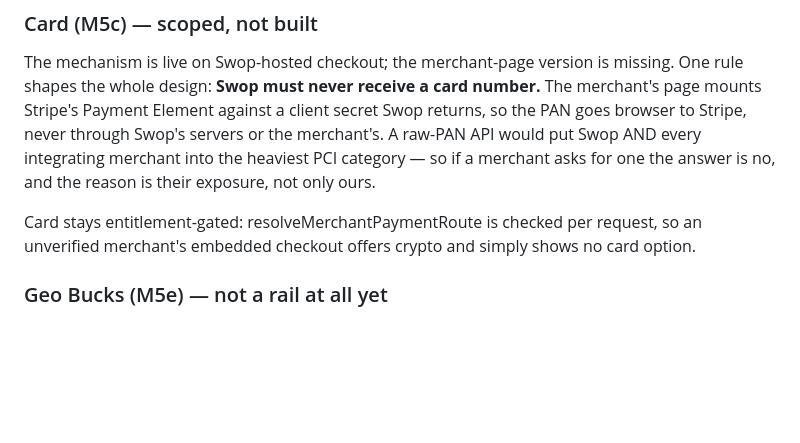
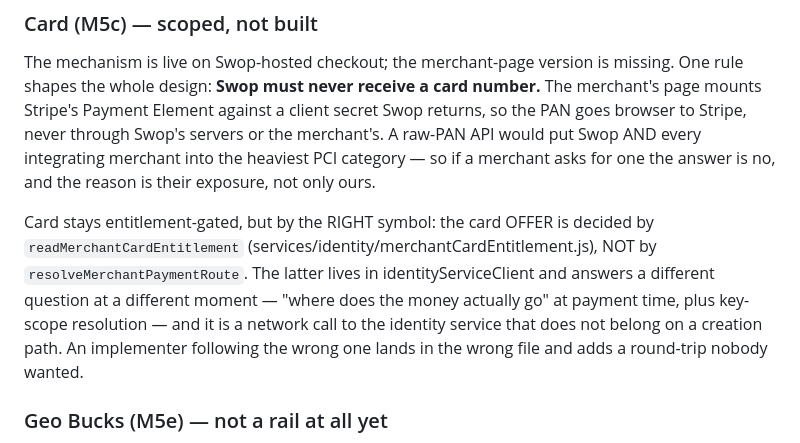
Before and after one commit to Travisswop/swop-mcp, a Markdown page: DESIGN-phase5-m5-headless-checkout.md, the part around one of its changes. GitHub-like rendering; blank space fills up the shorter version.

```diff
--- a/DESIGN-phase5-m5-headless-checkout.md
+++ b/DESIGN-phase5-m5-headless-checkout.md
@@ -181,9 +181,15 @@ servers or the merchant's. A raw-PAN API would put Swop AND every integrating
 merchant into the heaviest PCI category — so if a merchant asks for one the
 answer is no, and the reason is their exposure, not only ours.
 
-Card stays entitlement-gated: resolveMerchantPaymentRoute is checked per
-request, so an unverified merchant's embedded checkout offers crypto and simply
-shows no card option.
+Card stays entitlement-gated, but by the RIGHT symbol: the card OFFER is
+decided by `readMerchantCardEntitlement`
+(services/identity/merchantCardEntitlement.js), NOT by
+`resolveMerchantPaymentRoute`. The latter lives in identityServiceClient and
+answers a different question at a different moment — "where does the money
+actually go" at payment time, plus key-scope resolution — and it is a network
+call to the identity service that does not belong on a creation path. An
+implementer following the wrong one lands in the wrong file and adds a
+round-trip nobody wanted.
 
 ### Geo Bucks (M5e) — not a rail at all yet
 
```
Also changed, not shown: other parts of DESIGN-phase5-m5-headless-checkout.md (+75 -0 lines).
